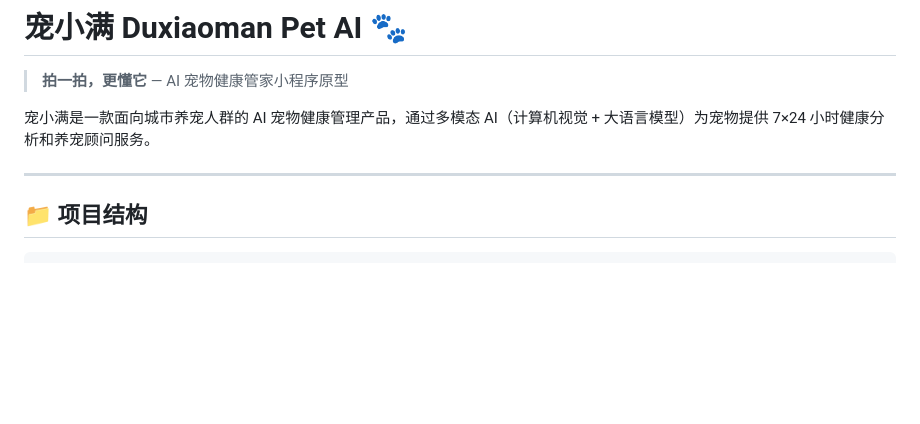
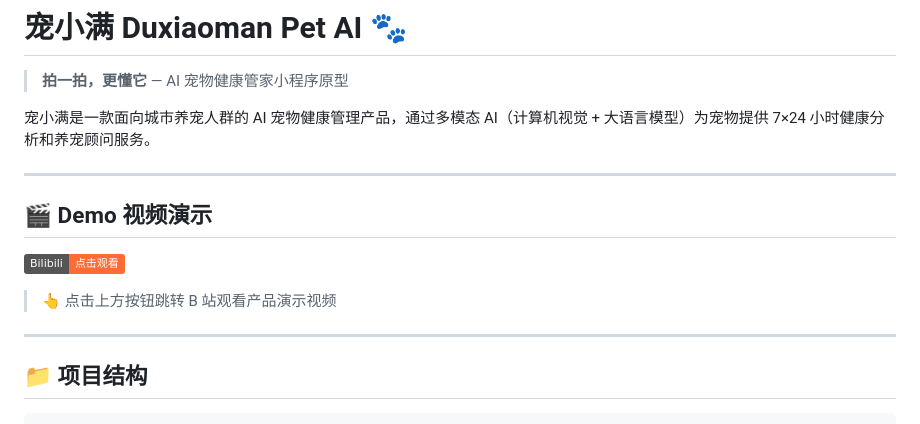
Before and after one commit to limingyan391-sys/AI-pet, a Markdown page: README.md, the part around the change. Rendered like a GitHub page; badges without logos; blank space fills up the shorter version.

Commit message:
docs: 添加 Demo 视频演示栏目（B站链接）

```diff
--- a/README.md
+++ b/README.md
@@ -5,6 +5,14 @@
 宠小满是一款面向城市养宠人群的 AI 宠物健康管理产品，通过多模态 AI（计算机视觉 + 大语言模型）为宠物提供 7×24 小时健康分析和养宠顾问服务。
 
 ---
+
+## 🎬 Demo 视频演示
+
+[![宠小满 Demo 视频](https://img.shields.io/badge/Bilibili-点击观看-FF6B35?logo=bilibili)](https://www.bilibili.com/video/BV1APJH6UEFc)
+
+> 👆 点击上方按钮跳转 B 站观看产品演示视频
+
+----
 
 ## 📁 项目结构
 
```
